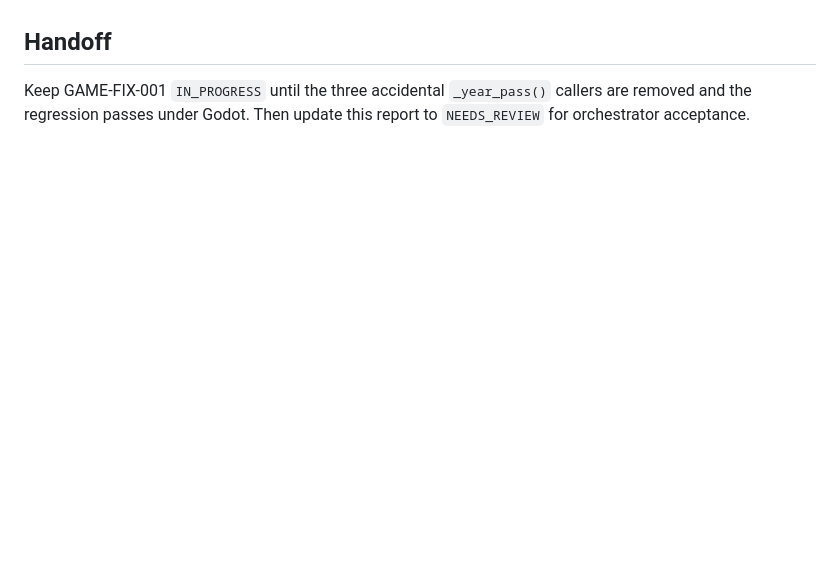
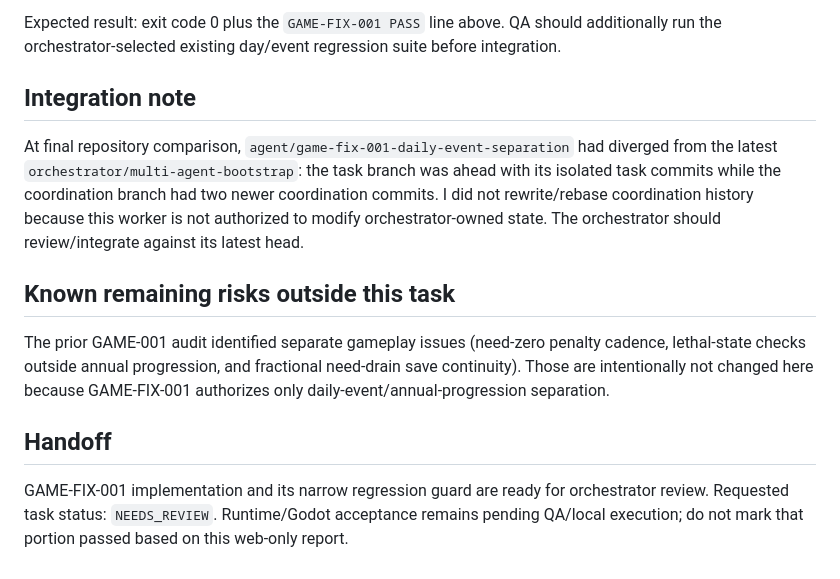
Before and after one commit to weiweng17/citylife-game, a Markdown page: agent-reports/gameplay.md, the part around one of its changes. Rendered like a GitHub page; blank space fills up the shorter version.

```diff
--- a/agent-reports/gameplay.md
+++ b/agent-reports/gameplay.md
@@ -41,3 +53,10 @@ Apply the minimal source change in `scripts/Game.gd`:
+Expected result: exit code 0 plus the `GAME-FIX-001 PASS` line above. QA should additionally run the orchestrator-selected existing day/event regression suite before integration.
+
+## Integration note
+At final repository comparison, `agent/game-fix-001-daily-event-separation` had diverged from the latest `orchestrator/multi-agent-bootstrap`: the task branch was ahead with its isolated task commits while the coordination branch had two newer coordination commits. I did not rewrite/rebase coordination history because this worker is not authorized to modify orchestrator-owned state. The orchestrator should review/integrate against its latest head.
+
+## Known remaining risks outside this task
+The prior GAME-001 audit identified separate gameplay issues (need-zero penalty cadence, lethal-state checks outside annual progression, and fractional need-drain save continuity). Those are intentionally not changed here because GAME-FIX-001 authorizes only daily-event/annual-progression separation.
 
 ## Handoff
-Keep GAME-FIX-001 `IN_PROGRESS` until the three accidental `_year_pass()` callers are removed and the regression passes under Godot. Then update this report to `NEEDS_REVIEW` for orchestrator acceptance.
+GAME-FIX-001 implementation and its narrow regression guard are ready for orchestrator review. Requested task status: `NEEDS_REVIEW`. Runtime/Godot acceptance remains pending QA/local execution; do not mark that portion passed based on this web-only report.
```
Also changed, not shown: other parts of agent-reports/gameplay.md (+39 -27 lines).
